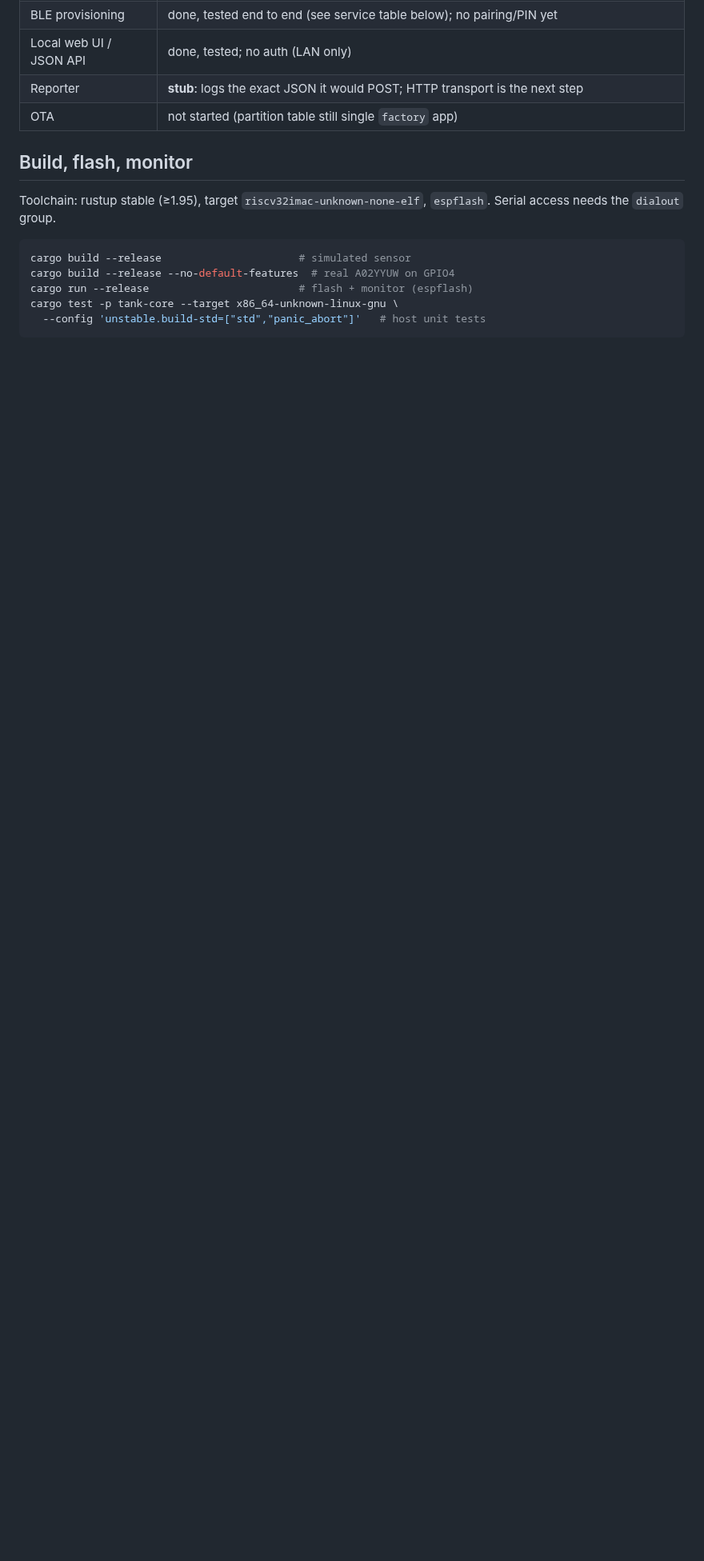
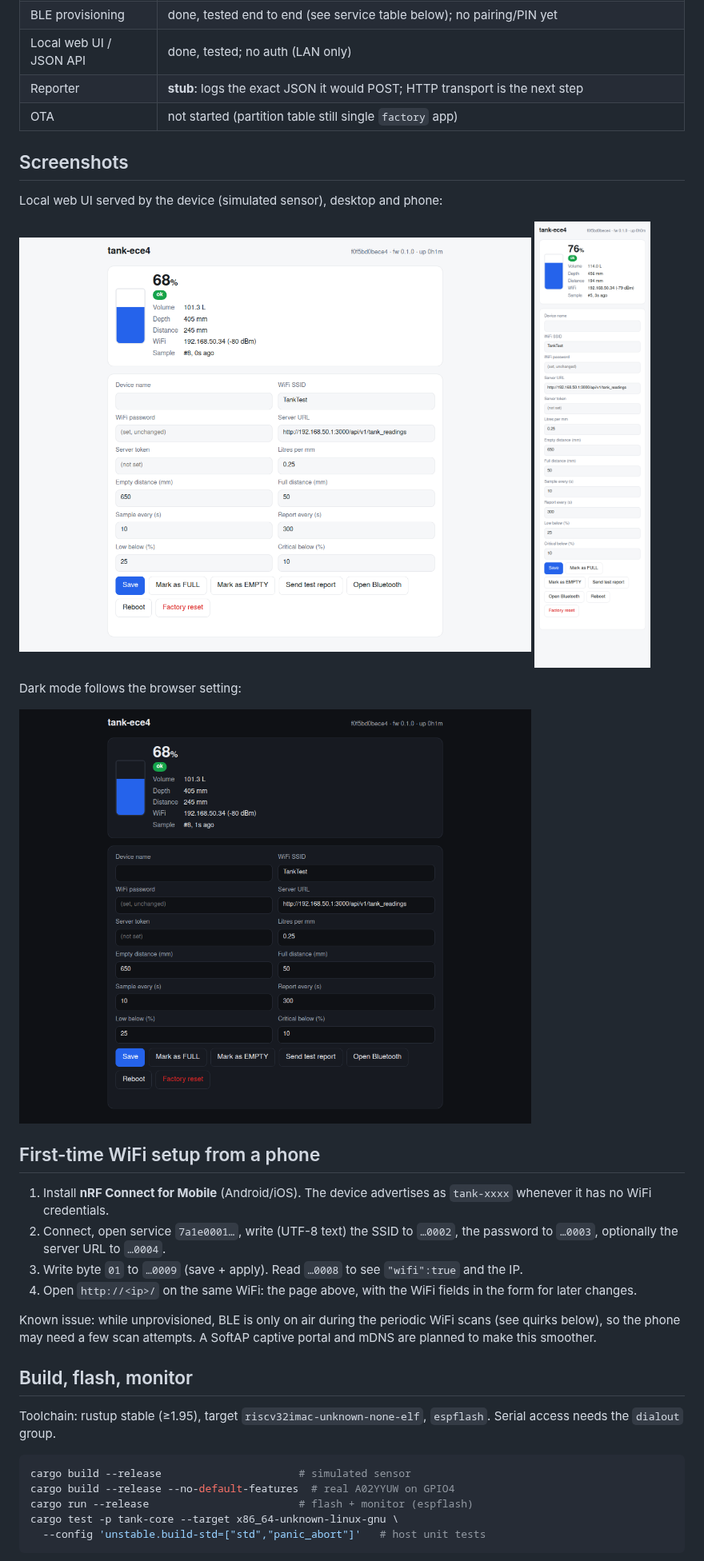
Before and after one commit to alexx-avdeev/warren-well, a Markdown page: README.md, the part around one of its changes. Shown at 80% size. GitHub-like rendering; pictures changed too: docs/screenshots/web-ui-dark.png (added), docs/screenshots/web-ui-phone.png (added), docs/screenshots/web-ui.png (added); blank space fills up the shorter version.

Commit message:
Fix status-handler deadlock, add web UI screenshots and phone setup guide
The /api/status handler cloned DEVICE_ID inside the struct literal, so the
mutex guard lived for the whole expression while display_name() tried to
take the same lock when no name is configured. Both web tasks then hung and
new connections were reset. Take each lock in its own statement.

README: screenshots (light, dark, phone), nRF Connect provisioning steps,
and the open overnight-halt issue.

Co-Authored-By: Claude Fable 5.1 <noreply@anthropic.com>

```diff
--- a/README.md
+++ b/README.md
@@ -31,6 +31,34 @@ docs/               architecture proposal
 | Local web UI / JSON API | done, tested; no auth (LAN only) |
 | Reporter | **stub**: logs the exact JSON it would POST; HTTP transport is the next step |
 | OTA | not started (partition table still single `factory` app) |
+
+## Screenshots
+
+Local web UI served by the device (simulated sensor), desktop and phone:
+
+<p>
+<img src="docs/screenshots/web-ui.png" alt="Web UI, light" width="640">
+<img src="docs/screenshots/web-ui-phone.png" alt="Web UI on a phone" width="200">
+</p>
+
+Dark mode follows the browser setting:
+
+<img src="docs/screenshots/web-ui-dark.png" alt="Web UI, dark" width="640">
+
+## First-time WiFi setup from a phone
+
+1. Install **nRF Connect for Mobile** (Android/iOS). The device advertises as
+   `tank-xxxx` whenever it has no WiFi credentials.
+2. Connect, open service `7a1e0001…`, write (UTF-8 text) the SSID to `…0002`,
+   the password to `…0003`, optionally the server URL to `…0004`.
+3. Write byte `01` to `…0009` (save + apply). Read `…0008` to see
+   `"wifi":true` and the IP.
+4. Open `http://<ip>/` on the same WiFi: the page above, with the WiFi fields
+   in the form for later changes.
+
+Known issue: while unprovisioned, BLE is only on air during the periodic WiFi
+scans (see quirks below), so the phone may need a few scan attempts. A SoftAP
+captive portal and mDNS are planned to make this smoother.
 
 ## Build, flash, monitor
 
```
Also changed, not shown: other parts of README.md (+3 -0 lines), 1 other file.
